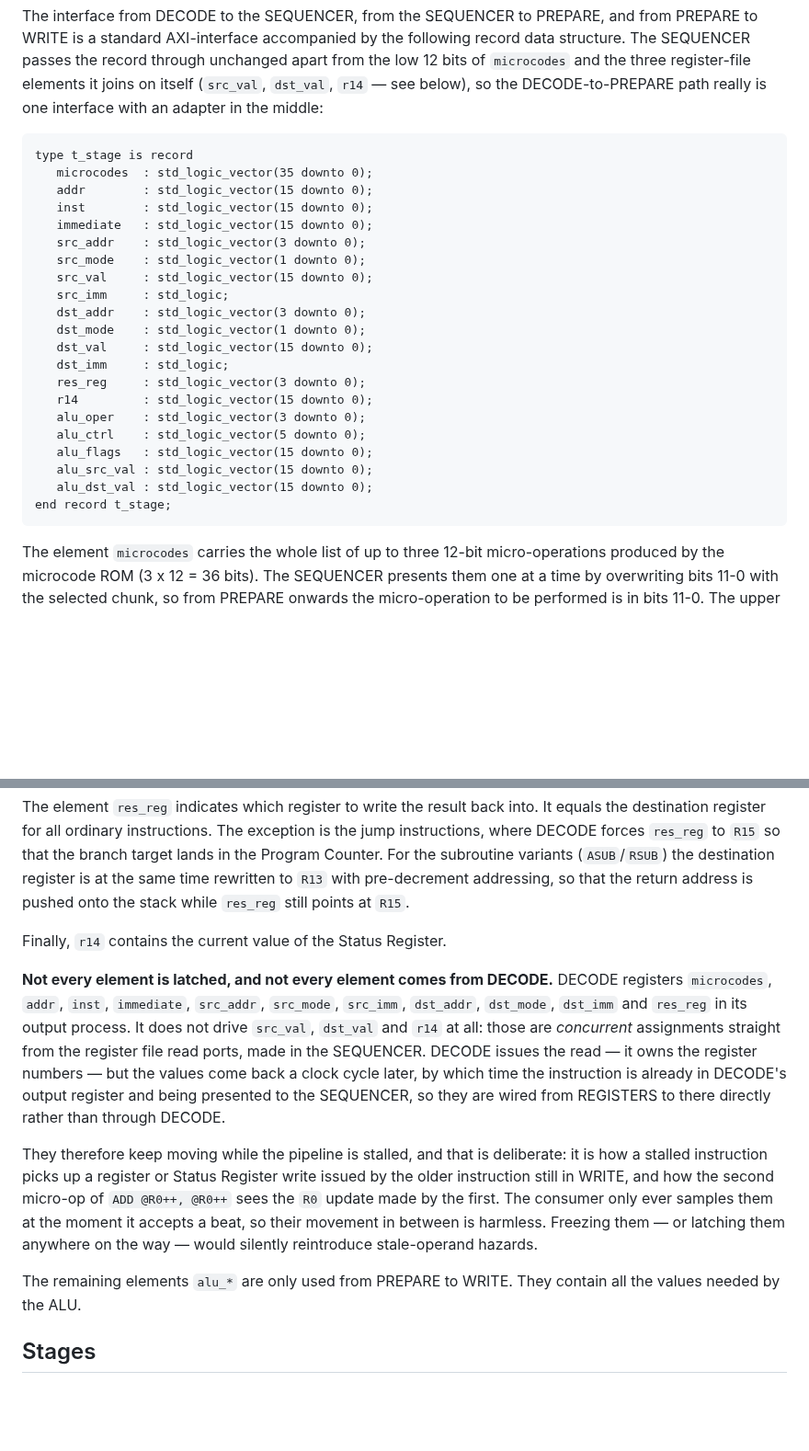
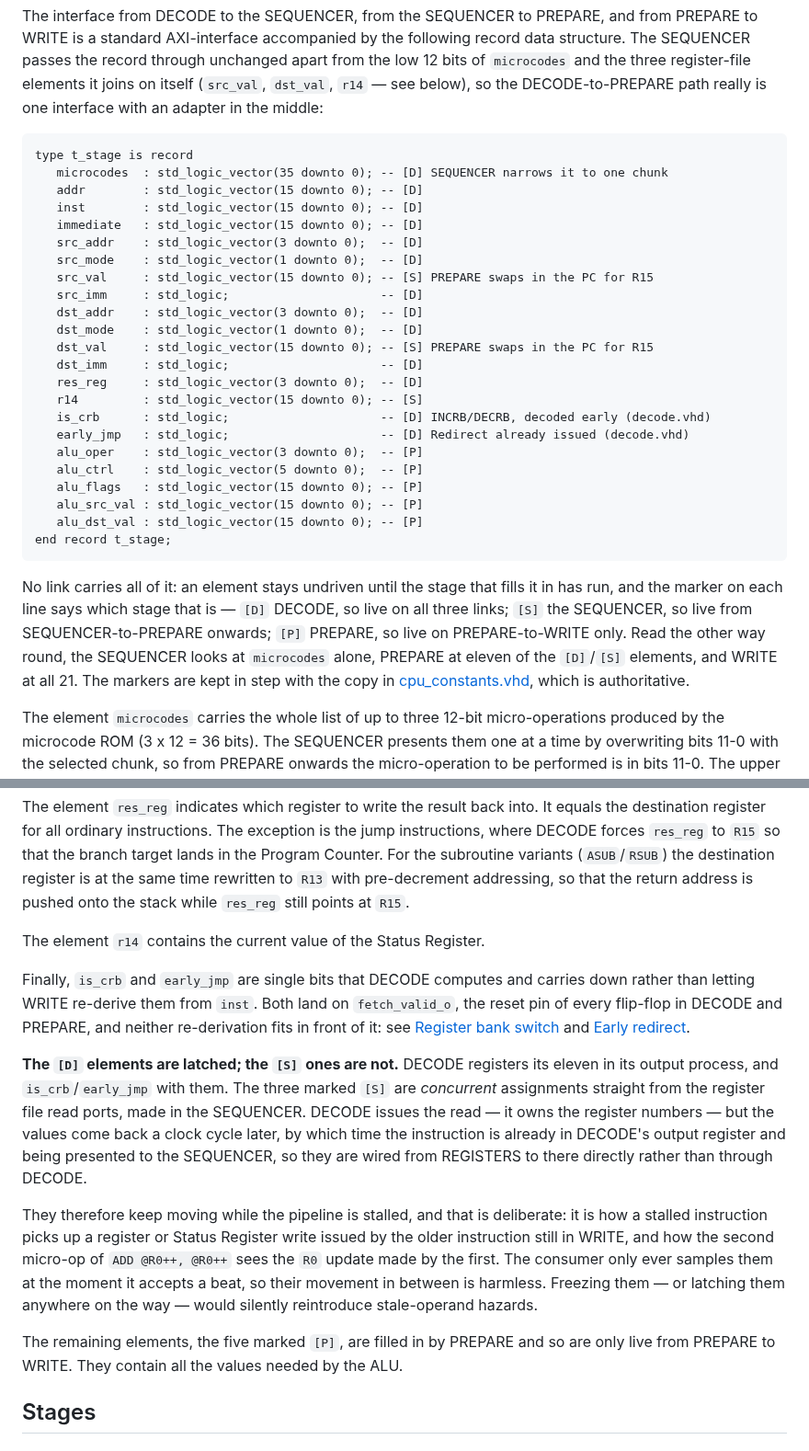
Before and after one commit to MJoergen/qnice_cpu, a Markdown page: src/cpu_main/README.md, 2 parts joined by grey strips. Shown at 92% size. Rendered like a GitHub page; blank space fills up the shorter version.

Commit message:
doc: bring cpu_main/README.md's t_stage listing back in step
Carry the [D]/[S]/[P] markers from cpu_constants.vhd into the copy of the
record in cpu_main/README.md, with a legend after the block and a note
that the VHDL copy is authoritative. The two listings are now identical
field for field -- name, type and comment -- checked by parsing the
record out of both files rather than by eye.

The copy had drifted in a second way as well: it listed 19 elements, with
is_crb and early_jmp missing entirely, so neither had ever been described
in the surrounding prose. Both are now in the listing, with a paragraph
saying what they are for -- bits DECODE computes so that WRITE need not
re-derive them from inst, because both land on fetch_valid_o and neither
re-derivation fits in front of that net -- linking to the two sections
that carry the measurements.

Trim the prose the markers make redundant. "Not every element is latched"
used to enumerate the eleven elements DECODE registers; that list is now
in the listing itself, so the paragraph leads with the [D]-versus-[S]
distinction and keeps only what the markers cannot say, namely why the
[S] values have to stay live through a stall. The closing alu_* sentence
likewise now refers to "the five marked [P]".

Documentation only. All intra-document anchors resolve; marker counts are
13/3/5 as expected.

Co-Authored-By: Claude Opus 5 <noreply@anthropic.com>
Claude-Session: https://claude.ai/code/session_01YASMoGh2yMXUvpfxtEJ1uC

````diff
--- a/src/cpu_main/README.md
+++ b/src/cpu_main/README.md
@@ -497,27 +497,38 @@ joins on itself (`src_val`, `dst_val`, `r14` — see below), so the
 DECODE-to-PREPARE path really is one interface with an adapter in the middle:
 ```
 type t_stage is record
-   microcodes  : std_logic_vector(35 downto 0);
-   addr        : std_logic_vector(15 downto 0);
-   inst        : std_logic_vector(15 downto 0);
-   immediate   : std_logic_vector(15 downto 0);
-   src_addr    : std_logic_vector(3 downto 0);
-   src_mode    : std_logic_vector(1 downto 0);
-   src_val     : std_logic_vector(15 downto 0);
-   src_imm     : std_logic;
-   dst_addr    : std_logic_vector(3 downto 0);
-   dst_mode    : std_logic_vector(1 downto 0);
-   dst_val     : std_logic_vector(15 downto 0);
-   dst_imm     : std_logic;
-   res_reg     : std_logic_vector(3 downto 0);
-   r14         : std_logic_vector(15 downto 0);
-   alu_oper    : std_logic_vector(3 downto 0);
-   alu_ctrl    : std_logic_vector(5 downto 0);
-   alu_flags   : std_logic_vector(15 downto 0);
-   alu_src_val : std_logic_vector(15 downto 0);
-   alu_dst_val : std_logic_vector(15 downto 0);
+   microcodes  : std_logic_vector(35 downto 0); -- [D] SEQUENCER narrows it to one chunk
+   addr        : std_logic_vector(15 downto 0); -- [D]
+   inst        : std_logic_vector(15 downto 0); -- [D]
+   immediate   : std_logic_vector(15 downto 0); -- [D]
+   src_addr    : std_logic_vector(3 downto 0);  -- [D]
+   src_mode    : std_logic_vector(1 downto 0);  -- [D]
+   src_val     : std_logic_vector(15 downto 0); -- [S] PREPARE swaps in the PC for R15
+   src_imm     : std_logic;                     -- [D]
+   dst_addr    : std_logic_vector(3 downto 0);  -- [D]
+   dst_mode    : std_logic_vector(1 downto 0);  -- [D]
+   dst_val     : std_logic_vector(15 downto 0); -- [S] PREPARE swaps in the PC for R15
+   dst_imm     : std_logic;                     -- [D]
+   res_reg     : std_logic_vector(3 downto 0);  -- [D]
+   r14         : std_logic_vector(15 downto 0); -- [S]
+   is_crb      : std_logic;                     -- [D] INCRB/DECRB, decoded early (decode.vhd)
+   early_jmp   : std_logic;                     -- [D] Redirect already issued (decode.vhd)
+   alu_oper    : std_logic_vector(3 downto 0);  -- [P]
+   alu_ctrl    : std_logic_vector(5 downto 0);  -- [P]
+   alu_flags   : std_logic_vector(15 downto 0); -- [P]
+   alu_src_val : std_logic_vector(15 downto 0); -- [P]
+   alu_dst_val : std_logic_vector(15 downto 0); -- [P]
 end record t_stage;
 ```
+
+No link carries all of it: an element stays undriven until the stage that fills
+it in has run, and the marker on each line says which stage that is — `[D]`
+DECODE, so live on all three links; `[S]` the SEQUENCER, so live from
+SEQUENCER-to-PREPARE onwards; `[P]` PREPARE, so live on PREPARE-to-WRITE only.
+Read the other way round, the SEQUENCER looks at `microcodes` alone, PREPARE at
+eleven of the `[D]`/`[S]` elements, and WRITE at all 21. The markers are kept in
+step with the copy in [cpu_constants.vhd](../cpu_constants.vhd), which is
+authoritative.
 
 The element `microcodes` carries the whole list of up to three 12-bit
 micro-operations produced by the microcode ROM (3 x 12 = 36 bits). The SEQUENCER
@@ -543,17 +554,23 @@ branch target lands in the Program Counter. For the subroutine variants
 with pre-decrement addressing, so that the return address is pushed onto the
 stack while `res_reg` still points at `R15`.
 
-Finally, `r14` contains the current value of the Status Register.
+The element `r14` contains the current value of the Status Register.
 
-**Not every element is latched, and not every element comes from DECODE.**
-DECODE registers `microcodes`, `addr`, `inst`, `immediate`, `src_addr`,
-`src_mode`, `src_imm`, `dst_addr`, `dst_mode`, `dst_imm` and `res_reg` in its
-output process. It does not drive `src_val`, `dst_val` and `r14` at all: those
-are *concurrent* assignments straight from the register file read ports, made in
-the SEQUENCER. DECODE issues the read — it owns the register numbers — but the
-values come back a clock cycle later, by which time the instruction is already
-in DECODE's output register and being presented to the SEQUENCER, so they are
-wired from REGISTERS to there directly rather than through DECODE.
+Finally, `is_crb` and `early_jmp` are single bits that DECODE computes and
+carries down rather than letting WRITE re-derive them from `inst`. Both land on
+`fetch_valid_o`, the reset pin of every flip-flop in DECODE and PREPARE, and
+neither re-derivation fits in front of it: see
+[Register bank switch](#Register-bank-switch) and
+[Early redirect](#Early-redirect).
+
+**The `[D]` elements are latched; the `[S]` ones are not.** DECODE registers its
+eleven in its output process, and `is_crb`/`early_jmp` with them. The three
+marked `[S]` are *concurrent* assignments straight from the register file read
+ports, made in the SEQUENCER. DECODE issues the read — it owns the register
+numbers — but the values come back a clock cycle later, by which time the
+instruction is already in DECODE's output register and being presented to the
+SEQUENCER, so they are wired from REGISTERS to there directly rather than
+through DECODE.
 
 They therefore keep moving while the pipeline is stalled, and that is
 deliberate: it is how a stalled instruction picks up a register or Status
@@ -563,8 +580,9 @@ The consumer only ever samples them at the moment it accepts a beat, so their
 movement in between is harmless. Freezing them — or latching them anywhere on
 the way — would silently reintroduce stale-operand hazards.
 
-The remaining elements `alu_*` are only used from PREPARE to WRITE. They contain
-all the values needed by the ALU.
+The remaining elements, the five marked `[P]`, are filled in by PREPARE and so
+are only live from PREPARE to WRITE. They contain all the values needed by the
+ALU.
 
 ## Stages
 
````
